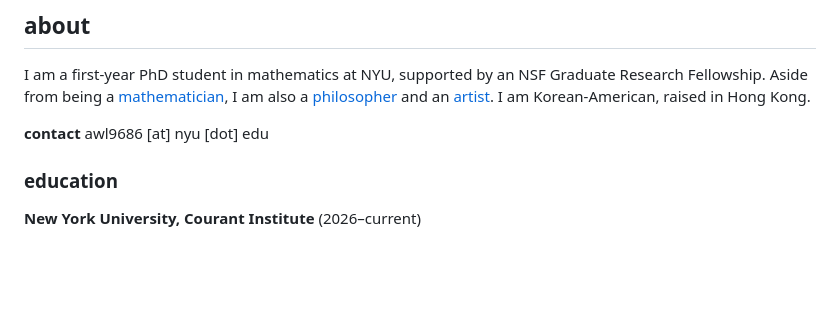
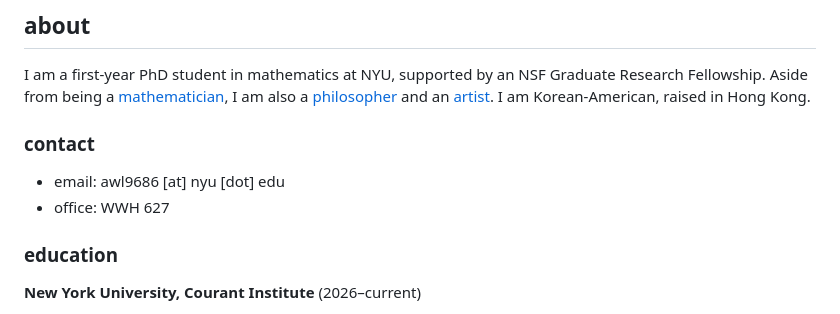
Before and after one commit to hkandrewlee/hkandrewlee.github.io, a Markdown page: content.md, the part around the change. Rendered like a GitHub page; blank space fills up the shorter version.

```diff
--- a/content.md
+++ b/content.md
@@ -4,8 +4,10 @@
 
 I am a first-year PhD student in mathematics at NYU, supported by an NSF Graduate Research Fellowship. Aside from being a [mathematician](#mathematics), I am also a [philosopher](#philosophy) and an [artist](#art). I am Korean-American, raised in Hong Kong.
 
-**contact**
-awl9686 [at] nyu [dot] edu
+### contact
+
+- email: awl9686 [at] nyu [dot] edu
+- office: WWH 627
 
 ### education
 
```
